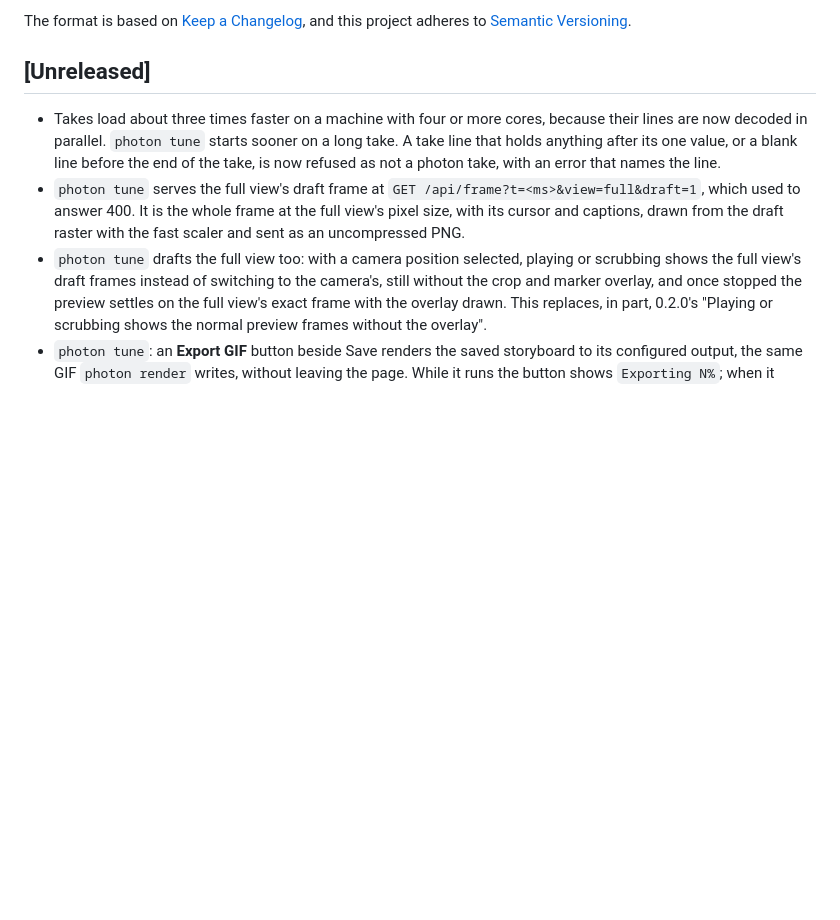
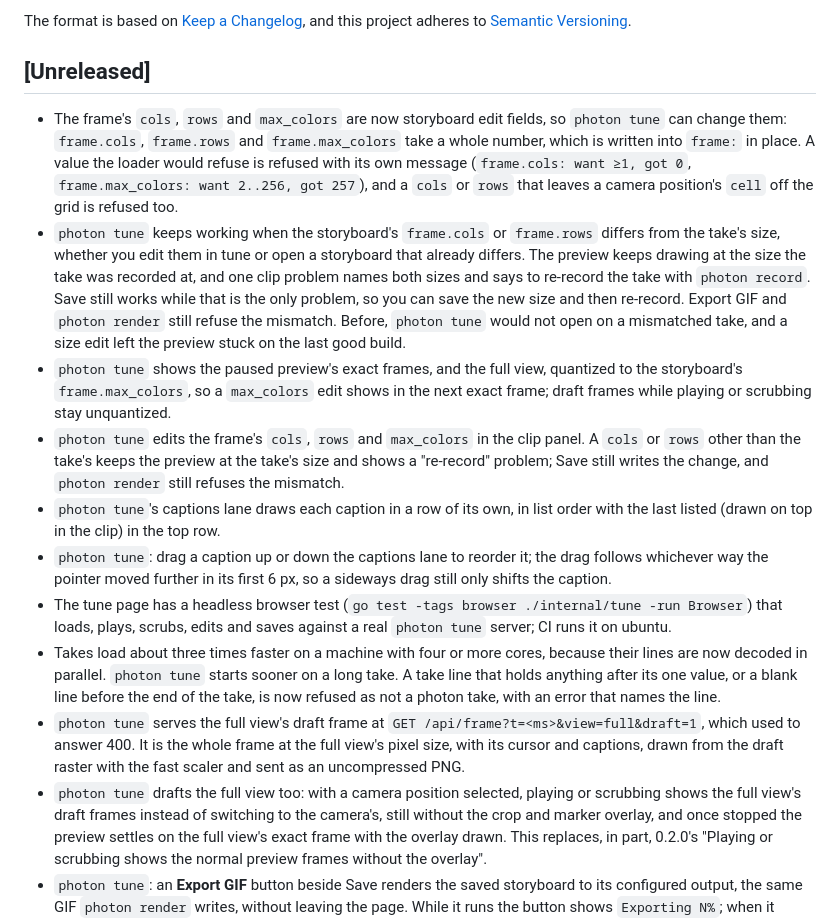
Before and after one commit to airiclenz/photon, a Markdown page: CHANGELOG.md, the part around the change. Rendered like a GitHub page; blank space fills up the shorter version.

```diff
--- a/CHANGELOG.md
+++ b/CHANGELOG.md
@@ -7,6 +7,13 @@ and this project adheres to [Semantic Versioning](https://semver.org/spec/v2.0.0
 
 ## [Unreleased]
 
+- The frame's `cols`, `rows` and `max_colors` are now storyboard edit fields, so `photon tune` can change them: `frame.cols`, `frame.rows` and `frame.max_colors` take a whole number, which is written into `frame:` in place. A value the loader would refuse is refused with its own message (`frame.cols: want ≥1, got 0`, `frame.max_colors: want 2..256, got 257`), and a `cols` or `rows` that leaves a camera position's `cell` off the grid is refused too.
+- `photon tune` keeps working when the storyboard's `frame.cols` or `frame.rows` differs from the take's size, whether you edit them in tune or open a storyboard that already differs. The preview keeps drawing at the size the take was recorded at, and one clip problem names both sizes and says to re-record the take with `photon record`. Save still works while that is the only problem, so you can save the new size and then re-record. Export GIF and `photon render` still refuse the mismatch. Before, `photon tune` would not open on a mismatched take, and a size edit left the preview stuck on the last good build.
+- `photon tune` shows the paused preview's exact frames, and the full view, quantized to the storyboard's `frame.max_colors`, so a `max_colors` edit shows in the next exact frame; draft frames while playing or scrubbing stay unquantized.
+- `photon tune` edits the frame's `cols`, `rows` and `max_colors` in the clip panel. A `cols` or `rows` other than the take's keeps the preview at the take's size and shows a "re-record" problem; Save still writes the change, and `photon render` still refuses the mismatch.
+- `photon tune`'s captions lane draws each caption in a row of its own, in list order with the last listed (drawn on top in the clip) in the top row.
+- `photon tune`: drag a caption up or down the captions lane to reorder it; the drag follows whichever way the pointer moved further in its first 6 px, so a sideways drag still only shifts the caption.
+- The tune page has a headless browser test (`go test -tags browser ./internal/tune -run Browser`) that loads, plays, scrubs, edits and saves against a real `photon tune` server; CI runs it on ubuntu.
 - Takes load about three times faster on a machine with four or more cores, because their lines are now decoded in parallel. `photon tune` starts sooner on a long take. A take line that holds anything after its one value, or a blank line before the end of the take, is now refused as not a photon take, with an error that names the line.
 - `photon tune` serves the full view's draft frame at `GET /api/frame?t=<ms>&view=full&draft=1`, which used to answer 400. It is the whole frame at the full view's pixel size, with its cursor and captions, drawn from the draft raster with the fast scaler and sent as an uncompressed PNG.
 - `photon tune` drafts the full view too: with a camera position selected, playing or scrubbing shows the full view's draft frames instead of switching to the camera's, still without the crop and marker overlay, and once stopped the preview settles on the full view's exact frame with the overlay drawn. This replaces, in part, 0.2.0's "Playing or scrubbing shows the normal preview frames without the overlay".
```
Also changed, not shown: 2 other files.
